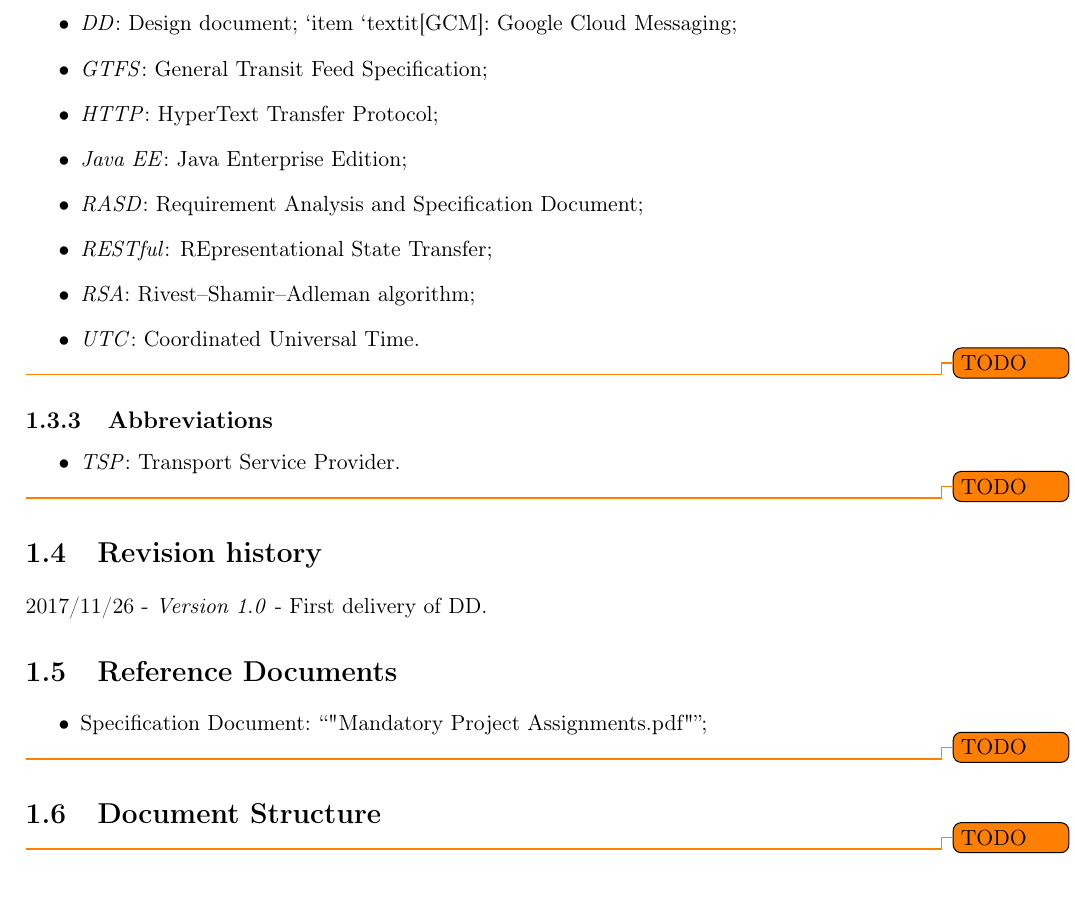
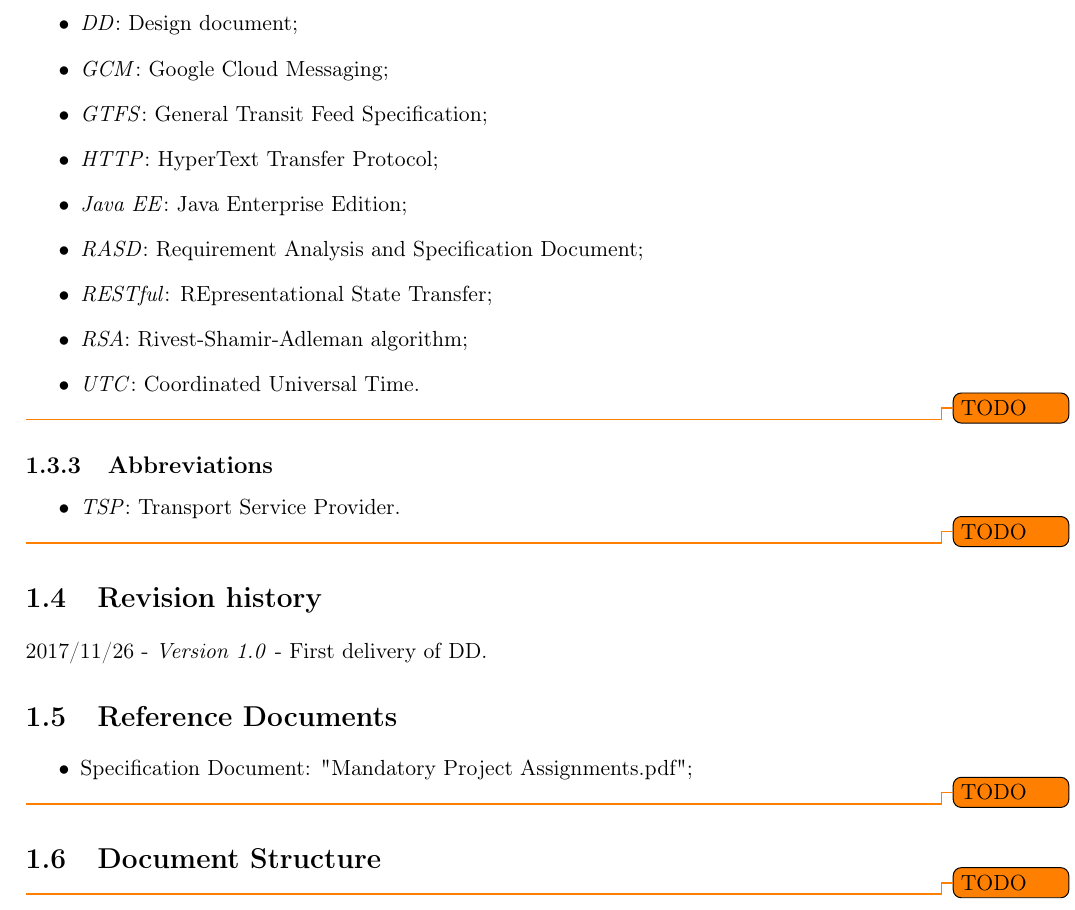
Before and after one commit to JustSalva/MelziPinaSalvadore, a LaTeX document (DD/DD.tex, which reads DD/1-Introduction/3-acronyms.tex, DD/1-Introduction/5-reference_documents.tex): part of page 6 of 46, cut so that both start at the same text. Compiled offline with pdfLaTeX.

Commit message:
Introduction fixes

```diff
--- a/DD/1-Introduction/3-acronyms.tex
+++ b/DD/1-Introduction/3-acronyms.tex
@@ -4,13 +4,13 @@
 	\item \textit{DB}: Data Base;
 	\item \textit{DBMS}: Data Base Management System;
 	\item \textit{DD}: Design document;
-	`item `textit[GCM]: Google Cloud Messaging;
+	\item \textit{GCM}: Google Cloud Messaging;
 	\item \textit{GTFS}: General Transit Feed Specification;
 	\item \textit{HTTP}: HyperText Transfer Protocol;
 	\item \textit{Java EE}: Java Enterprise Edition;
 	\item \textit{RASD}: Requirement Analysis and Specification Document;
 	\item \textit{RESTful}: REpresentational State Transfer;
-	\item \textit{RSA}: Rivest–Shamir–Adleman algorithm;
+	\item \textit{RSA}: Rivest-Shamir-Adleman algorithm;
 	\item \textit{UTC}: Coordinated Universal Time.
 	\end{itemize}
 
--- a/DD/1-Introduction/5-reference_documents.tex
+++ b/DD/1-Introduction/5-reference_documents.tex
@@ -1,4 +1,4 @@
 \begin{itemize}
-\item Specification Document: “"Mandatory Project Assignments.pdf"”;
+\item Specification Document: "Mandatory Project Assignments.pdf";
 \end{itemize}
 \todo{TODO}
```
